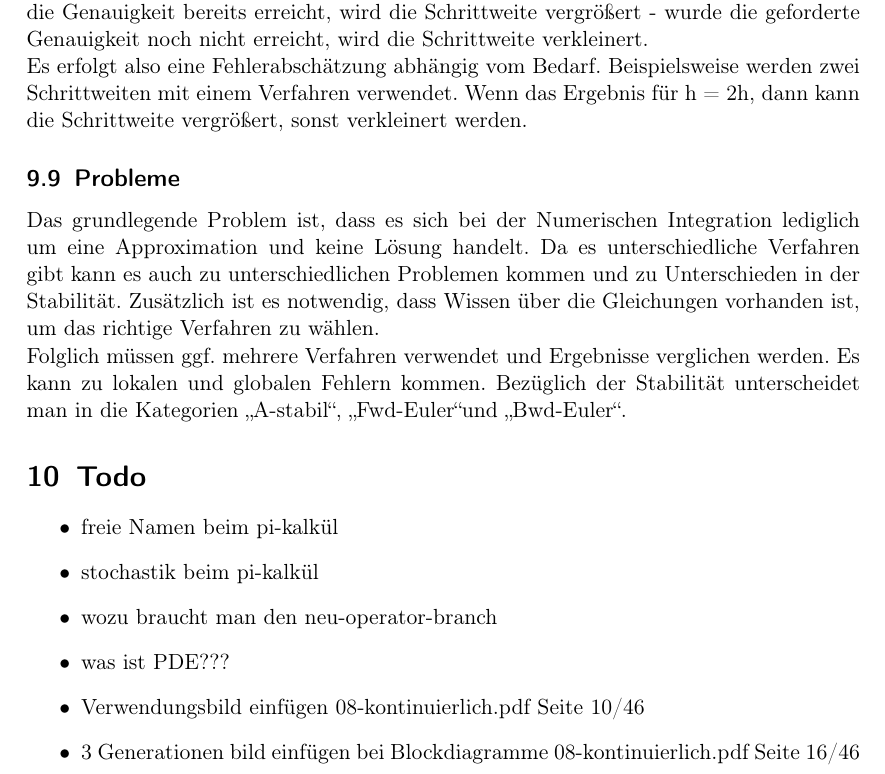
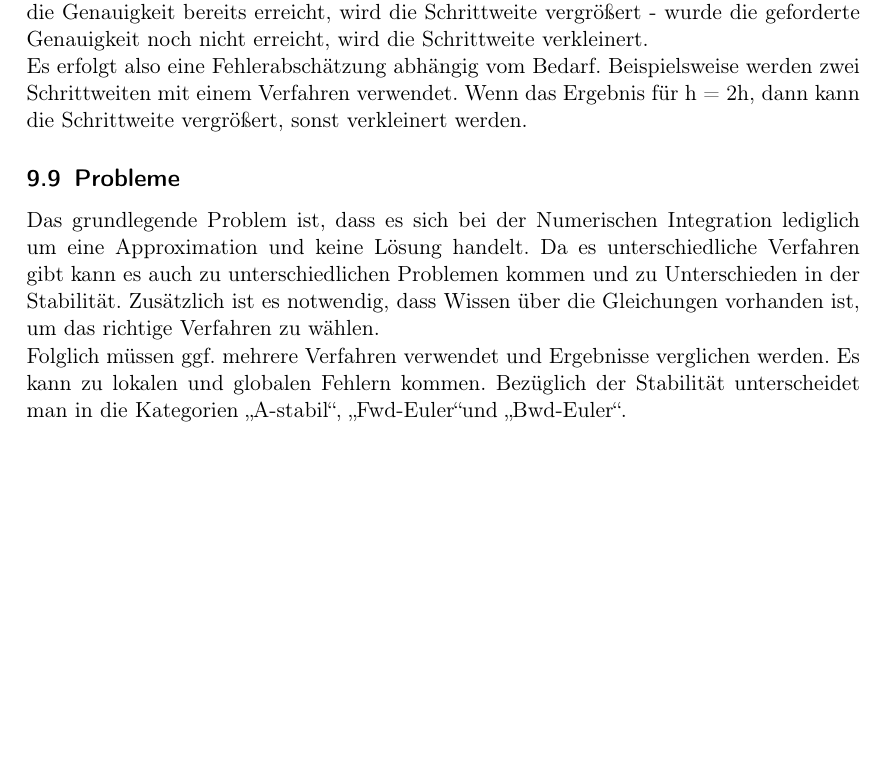
Before and after one commit to ZusammenfassungenBaMaUniHro/Modellierung-und-Simulation, a LaTeX document (main.tex): part of page 25 of 25, cut so that both start at the same text, the shorter picture padded with empty space. Compiled offline with pdfLaTeX.

Commit message:
todos aus .tex gelöscht

```diff
--- a/main.tex
+++ b/main.tex
@@ -600,13 +600,4 @@ Die Urheberrechte der Bilder liegen bei Prof. Adelinde Urmacher, entstammen der
 			Das grundlegende Problem ist, dass es sich bei der Numerischen Integration lediglich um eine Approximation und keine Lösung handelt. Da es unterschiedliche Verfahren gibt kann es auch zu unterschiedlichen Problemen kommen und zu Unterschieden in der Stabilität. Zusätzlich ist es notwendig, dass Wissen über die Gleichungen vorhanden ist, um das richtige Verfahren zu wählen.\\
 			Folglich müssen ggf. mehrere Verfahren verwendet und Ergebnisse verglichen werden. Es kann zu lokalen und globalen Fehlern kommen. Bezüglich der Stabilität unterscheidet man in die Kategorien \glqq A-stabil\grqq, \glqq Fwd-Euler\grqq und \glqq Bwd-Euler\grqq.
 
-\section{Todo}
-	\begin{itemize}
-		\item freie Namen beim pi-kalkül
-		\item stochastik beim pi-kalkül
-		\item wozu braucht man den neu-operator-branch
-		\item was ist PDE???
-		\item Verwendungsbild einfügen 08-kontinuierlich.pdf Seite 10/46
-		\item 3 Generationen bild einfügen bei Blockdiagramme 08-kontinuierlich.pdf Seite 16/46
-	\end{itemize}
 \end{document}
```
